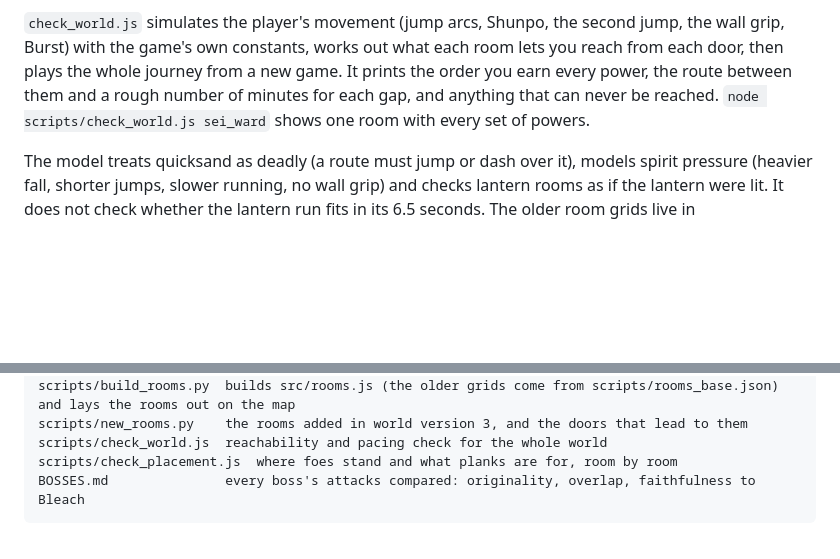
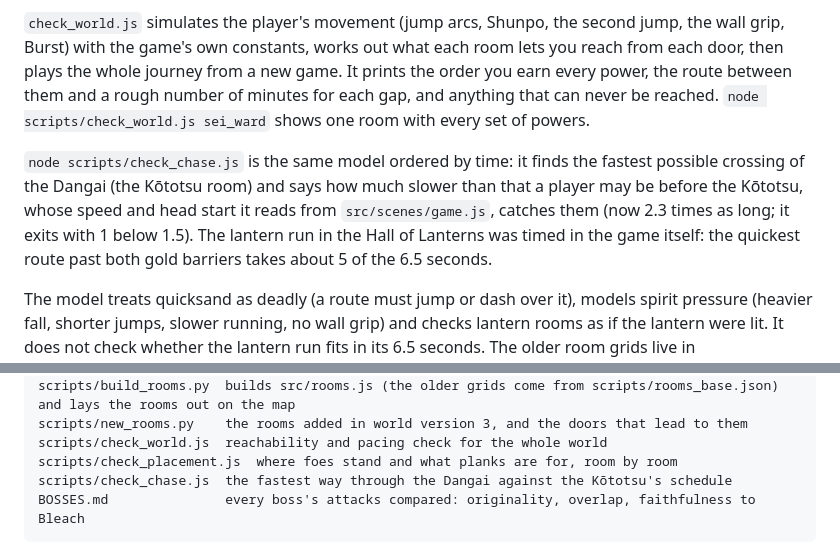
Before and after one commit to MCPotatoChip/soul-drift, a Markdown page: README.md, 2 parts joined by grey strips. GitHub-like rendering; blank space fills up the shorter version.

Commit message:
Update README.md
Auto-committed by scripts/autopush.sh

Co-Authored-By: Claude Sonnet 5.5 <noreply@anthropic.com>

````diff
--- a/README.md
+++ b/README.md
@@ -187,6 +187,8 @@ The thirteen rooms added with world version 3 are drawn in `scripts/new_rooms.py
 
 `check_world.js` simulates the player's movement (jump arcs, Shunpo, the second jump, the wall grip, Burst) with the game's own constants, works out what each room lets you reach from each door, then plays the whole journey from a new game. It prints the order you earn every power, the route between them and a rough number of minutes for each gap, and anything that can never be reached. `node scripts/check_world.js sei_ward` shows one room with every set of powers.
 
+`node scripts/check_chase.js` is the same model ordered by time: it finds the fastest possible crossing of the Dangai (the Kōtotsu room) and says how much slower than that a player may be before the Kōtotsu, whose speed and head start it reads from `src/scenes/game.js`, catches them (now 2.3 times as long; it exits with 1 below 1.5). The lantern run in the Hall of Lanterns was timed in the game itself: the quickest route past both gold barriers takes about 5 of the 6.5 seconds.
+
 The model treats quicksand as deadly (a route must jump or dash over it), models spirit pressure (heavier fall, shorter jumps, slower running, no wall grip) and checks lantern rooms as if the lantern were lit. It does not check whether the lantern run fits in its 6.5 seconds. The older room grids live in `scripts/rooms_base.json` and the generator edits them from there.
 
 ## Deploying
@@ -224,6 +226,7 @@ scripts/build_rooms.py  builds src/rooms.js (the older grids come from scripts/r
 scripts/new_rooms.py    the rooms added in world version 3, and the doors that lead to them
 scripts/check_world.js  reachability and pacing check for the whole world
 scripts/check_placement.js  where foes stand and what planks are for, room by room
+scripts/check_chase.js  the fastest way through the Dangai against the Kōtotsu's schedule
 BOSSES.md               every boss's attacks compared: originality, overlap, faithfulness to Bleach
 ```
 
````
